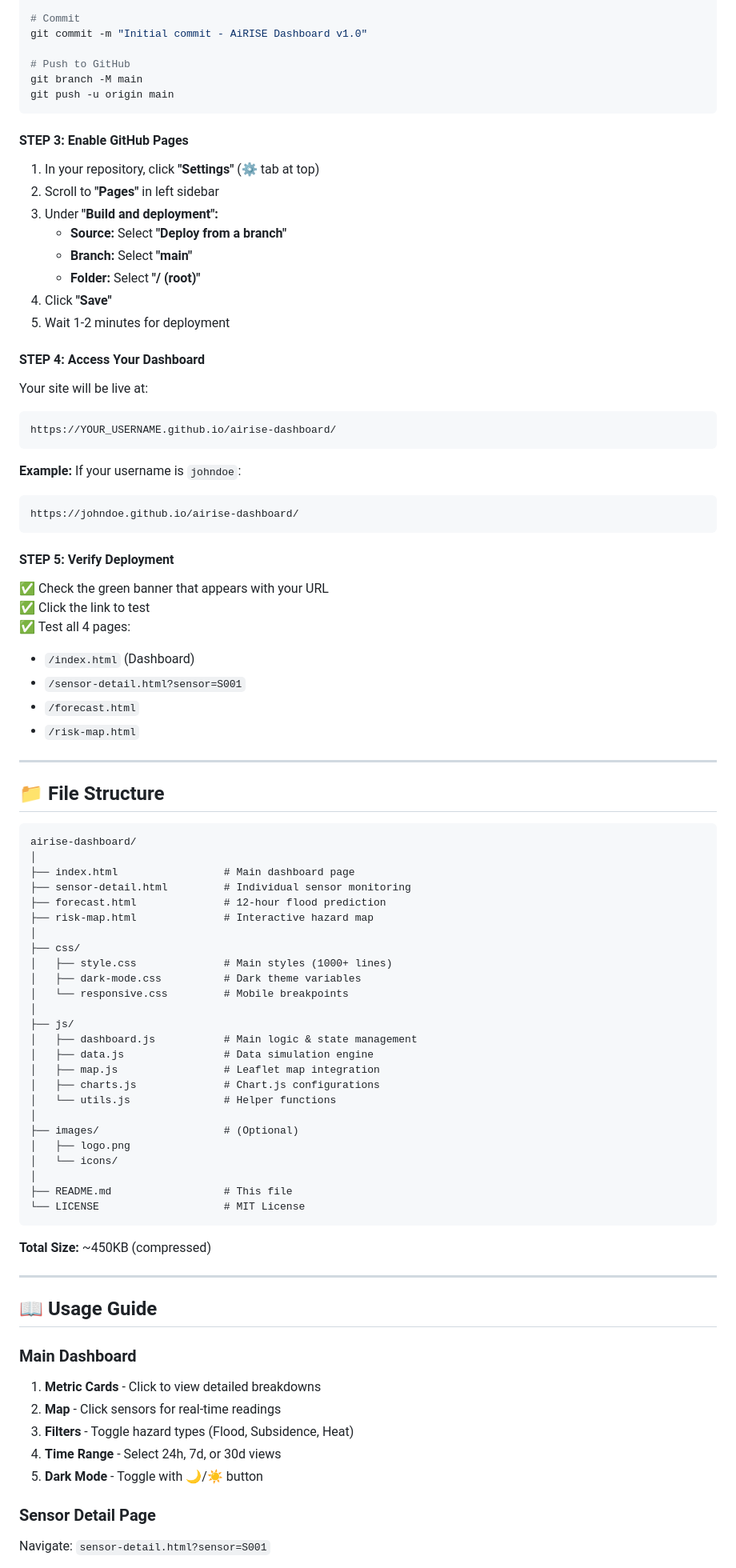
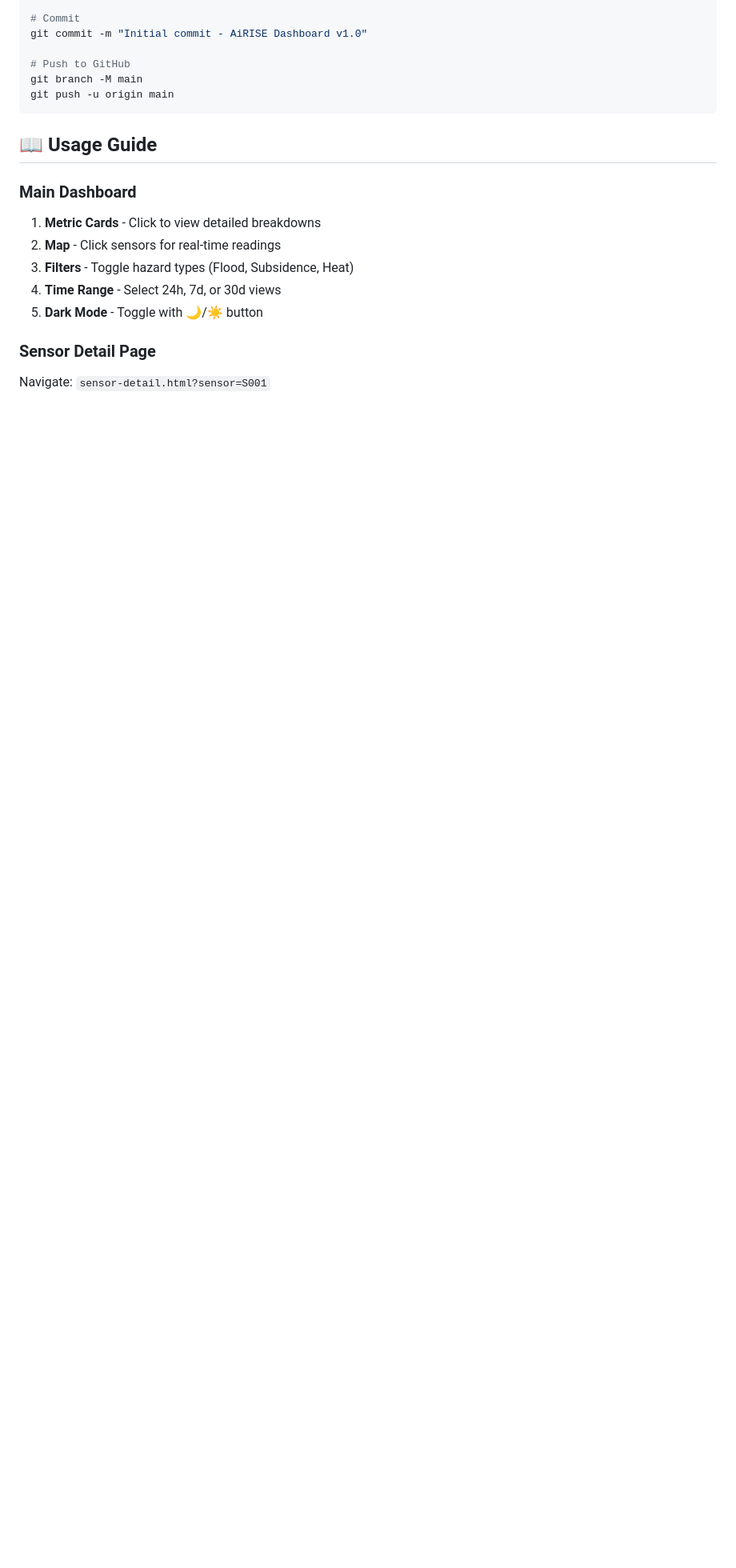
Before and after one commit to sahikjaman/Floodprediciton, a Markdown page: README.md, the part around one of its changes. Shown at 80% size. Drawn GitHub-style; blank space fills up the shorter version.

````diff
--- a/README.md
+++ b/README.md
@@ -182,75 +156,6 @@ git commit -m "Initial commit - AiRISE Dashboard v1.0"
 git branch -M main
 git push -u origin main
 ```
-
-#### **STEP 3: Enable GitHub Pages**
-
-1. In your repository, click **"Settings"** (⚙️ tab at top)
-2. Scroll to **"Pages"** in left sidebar
-3. Under **"Build and deployment":**
-   - **Source:** Select **"Deploy from a branch"**
-   - **Branch:** Select **"main"**
-   - **Folder:** Select **"/ (root)"**
-4. Click **"Save"**
-5. Wait 1-2 minutes for deployment
-
-#### **STEP 4: Access Your Dashboard**
-
-Your site will be live at:
-```
-https://YOUR_USERNAME.github.io/airise-dashboard/
-```
-
-**Example:** If your username is `johndoe`:
-```
-https://johndoe.github.io/airise-dashboard/
-```
-
-#### **STEP 5: Verify Deployment**
-
-✅ Check the green banner that appears with your URL
-✅ Click the link to test
-✅ Test all 4 pages:
-   - `/index.html` (Dashboard)
-   - `/sensor-detail.html?sensor=S001`
-   - `/forecast.html`
-   - `/risk-map.html`
-
----
-
-## 📁 File Structure
-
-```
-airise-dashboard/
-│
-├── index.html                 # Main dashboard page
-├── sensor-detail.html         # Individual sensor monitoring
-├── forecast.html              # 12-hour flood prediction
-├── risk-map.html              # Interactive hazard map
-│
-├── css/
-│   ├── style.css              # Main styles (1000+ lines)
-│   ├── dark-mode.css          # Dark theme variables
-│   └── responsive.css         # Mobile breakpoints
-│
-├── js/
-│   ├── dashboard.js           # Main logic & state management
-│   ├── data.js                # Data simulation engine
-│   ├── map.js                 # Leaflet map integration
-│   ├── charts.js              # Chart.js configurations
-│   └── utils.js               # Helper functions
-│
-├── images/                    # (Optional)
-│   ├── logo.png
-│   └── icons/
-│
-├── README.md                  # This file
-└── LICENSE                    # MIT License
-```
-
-**Total Size:** ~450KB (compressed)
-
----
 
 ## 📖 Usage Guide
 
````
Also changed, not shown: other parts of README.md (+1 -61 lines).
